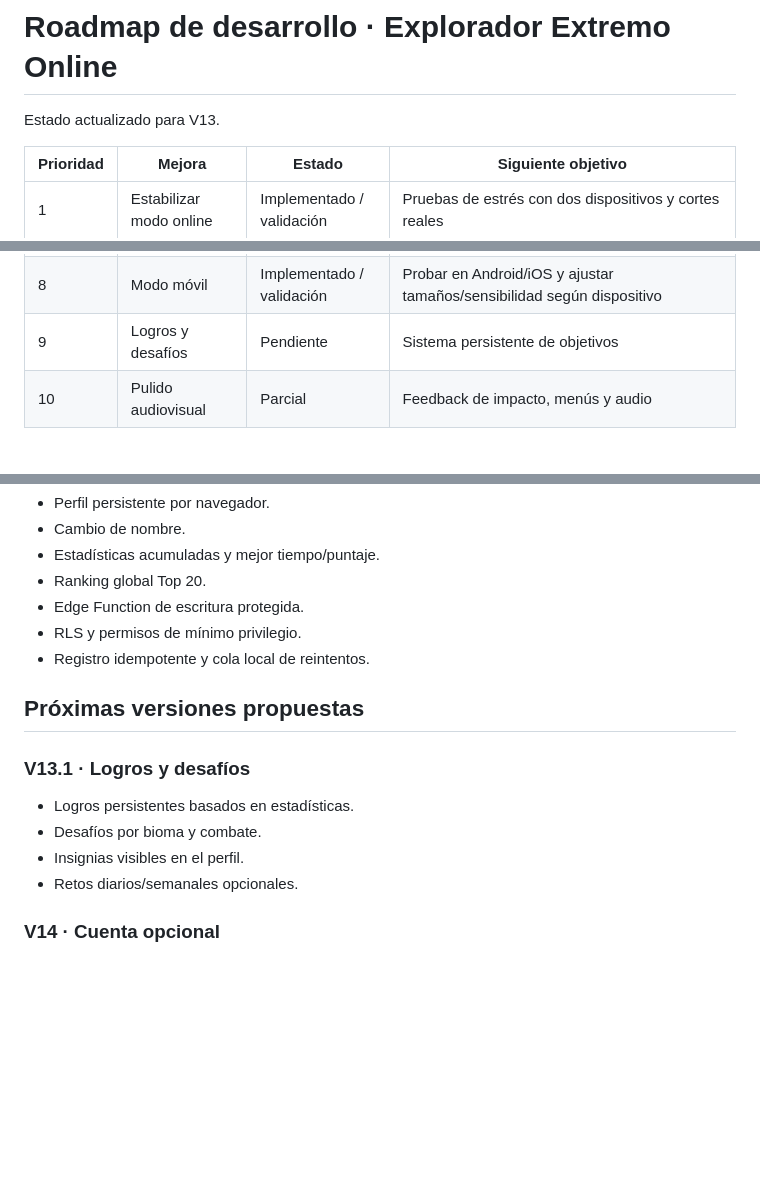
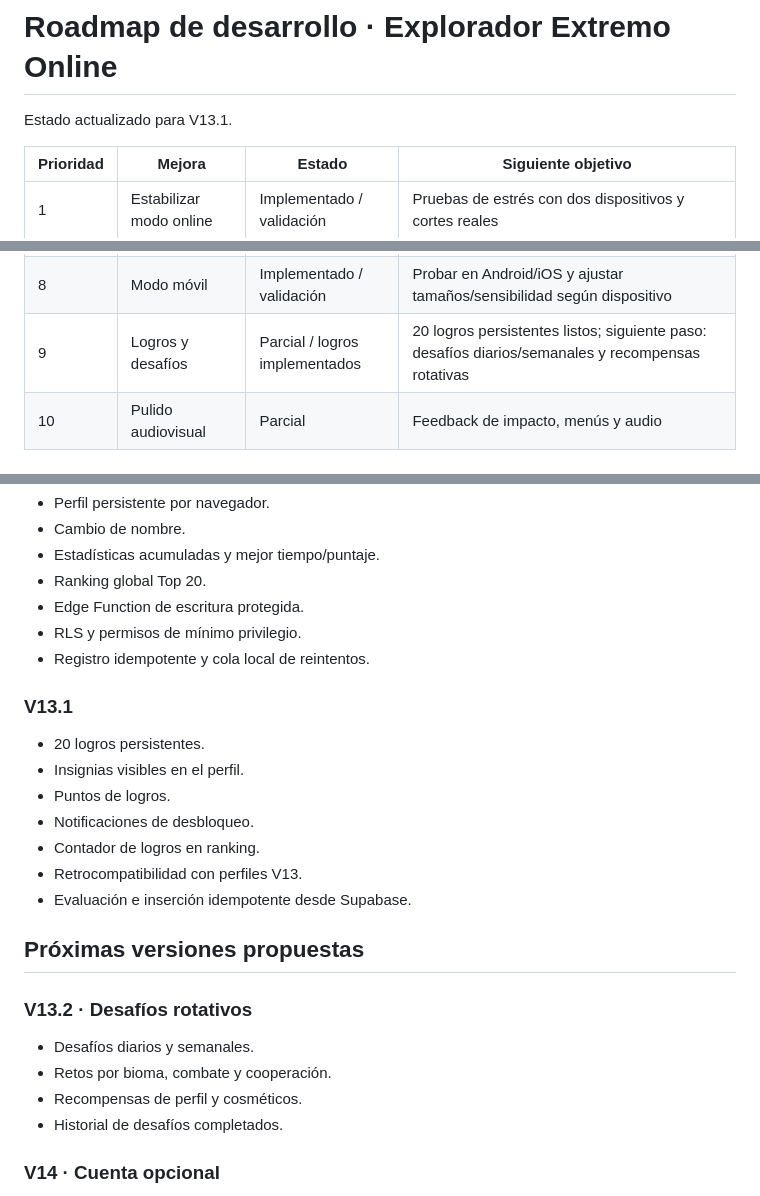
Before and after one commit to cauretaf-jpg/Explorador-extremo-online, a Markdown page: ROADMAP.md, 3 parts joined by grey strips. Rendered like a GitHub page; blank space fills up the shorter version.

Commit message:
docs: advance roadmap to V13.1

```diff
--- a/ROADMAP.md
+++ b/ROADMAP.md
@@ -1,6 +1,6 @@
 # Roadmap de desarrollo · Explorador Extremo Online
 
-Estado actualizado para V13.
+Estado actualizado para V13.1.
 
 | Prioridad | Mejora | Estado | Siguiente objetivo |
 |---|---|---|---|
@@ -12,7 +12,7 @@ Estado actualizado para V13.
 | 6 | Mejor progresión | Implementado / expansión | Objetivos 1–11 y mejoras entre niveles; se puede profundizar con más eventos exclusivos |
 | 7 | Ranking y perfiles | Implementado / validación | Perfiles locales persistentes, estadísticas, Top 20 y escritura segura mediante Edge Function |
 | 8 | Modo móvil | Implementado / validación | Probar en Android/iOS y ajustar tamaños/sensibilidad según dispositivo |
-| 9 | Logros y desafíos | Pendiente | Sistema persistente de objetivos |
+| 9 | Logros y desafíos | Parcial / logros implementados | 20 logros persistentes listos; siguiente paso: desafíos diarios/semanales y recompensas rotativas |
 | 10 | Pulido audiovisual | Parcial | Feedback de impacto, menús y audio |
 
 ## Entregas
@@ -70,13 +70,22 @@ Estado actualizado para V13.
 - RLS y permisos de mínimo privilegio.
 - Registro idempotente y cola local de reintentos.
 
+### V13.1
+- 20 logros persistentes.
+- Insignias visibles en el perfil.
+- Puntos de logros.
+- Notificaciones de desbloqueo.
+- Contador de logros en ranking.
+- Retrocompatibilidad con perfiles V13.
+- Evaluación e inserción idempotente desde Supabase.
+
 ## Próximas versiones propuestas
 
-### V13.1 · Logros y desafíos
-- Logros persistentes basados en estadísticas.
-- Desafíos por bioma y combate.
-- Insignias visibles en el perfil.
-- Retos diarios/semanales opcionales.
+### V13.2 · Desafíos rotativos
+- Desafíos diarios y semanales.
+- Retos por bioma, combate y cooperación.
+- Recompensas de perfil y cosméticos.
+- Historial de desafíos completados.
 
 ### V14 · Cuenta opcional
 - Supabase Auth para migrar el perfil local a una cuenta.
```
